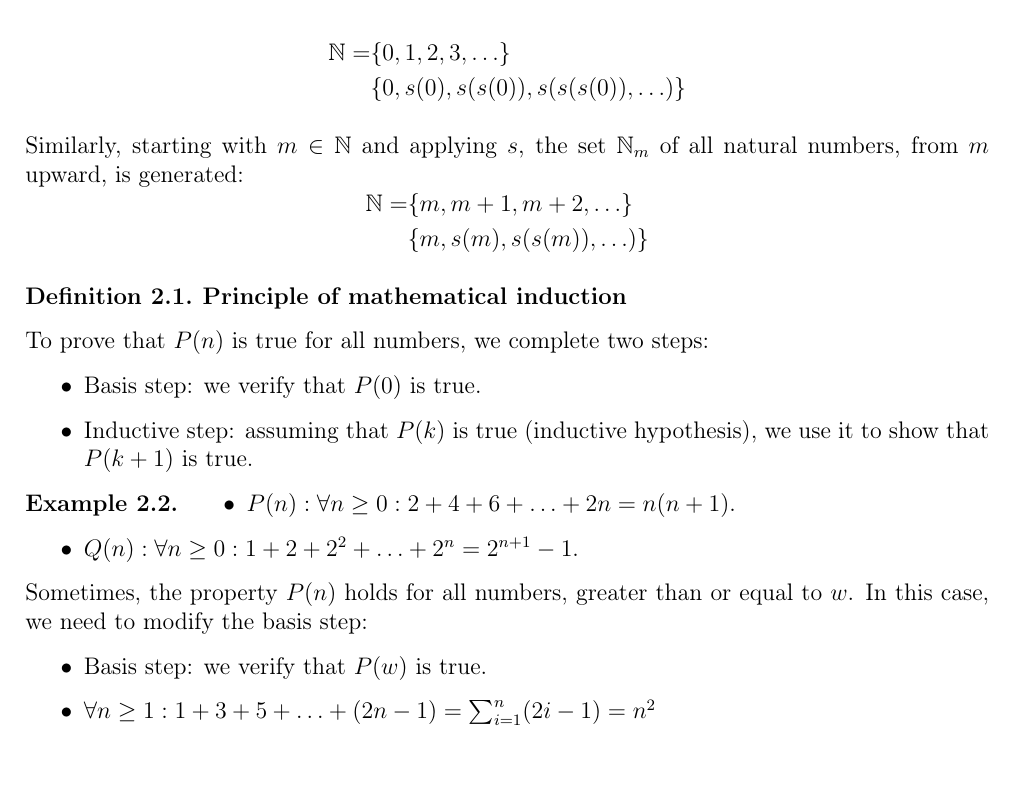
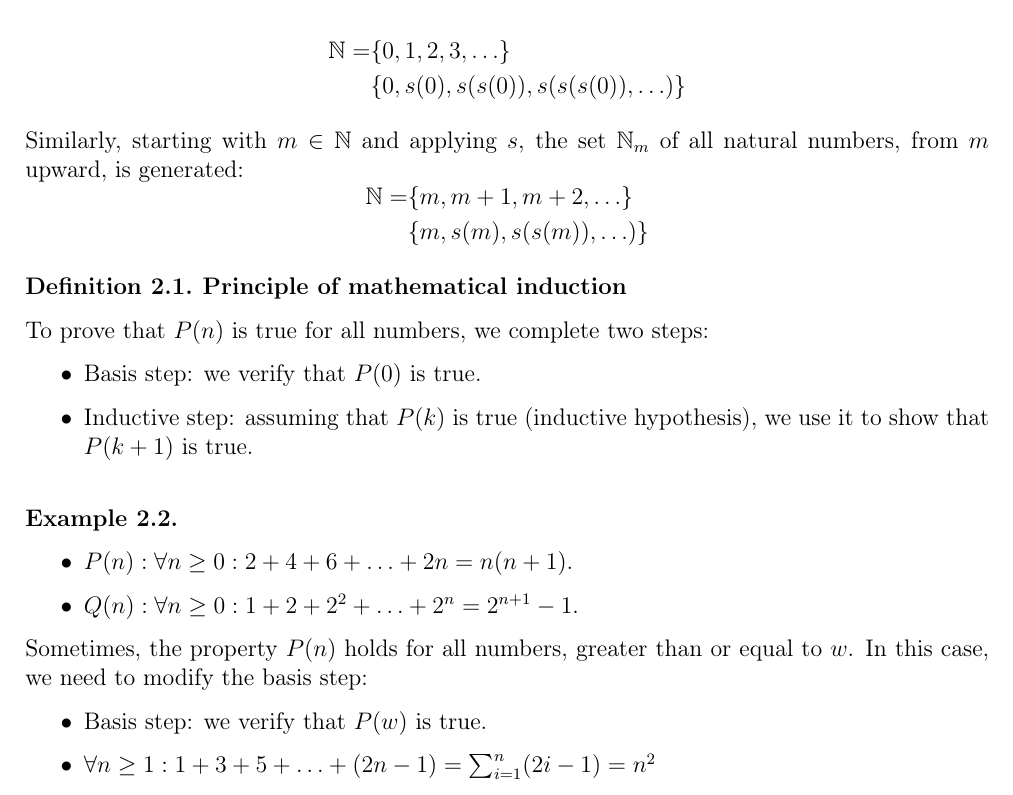
Before and after one commit to santiest/ComputerScience, a LaTeX thesis (1st year/1st semester/Discrete Mathematics and Mathematical Logic I/Class notes/DMnotes.tex): part of page 9 of 12, cut so that both start at the same text. Compiled offline with pdfLaTeX.

Commit message:
Small change to DMML

```diff
--- a/1st year/1st semester/Discrete Mathematics and Mathematical Logic I/Class notes/DMnotes.tex
+++ b/1st year/1st semester/Discrete Mathematics and Mathematical Logic I/Class notes/DMnotes.tex
@@ -354,11 +367,11 @@ Similarly, starting with $m\in\mathbb{N}$ and applying $s$, the set $\mathbb{N}_
     To prove that $P(n)$ is true for all numbers, we complete two steps:
     \begin{itemize}
         \item Basis step: we verify that $P(0)$ is true.
-        \item Inductive step: assuming that $P(k)$ is true (inductive hypothesis), we use it to show that $P(k+1)$ is true.
+        \item Inductive step: assuming that $P(k)$ is true (inductive hypothesis), we use it to show that $P(k+1)$ is true. \newline
     \end{itemize}
 \end{defn}
 
-\begin{exmp}
+\begin{exmp} \
     \begin{itemize}
         \item $P(n): \forall n \geq 0: 2+4+6+\ldots +2n = n(n+1)$.
         \item $Q(n): \forall n \geq 0: 1+2+2^2+\ldots + 2^n = 2^{n+1}-1$.
```
Also changed, not shown: 1st year/1st semester/Discrete Mathematics and Mathematical Logic I/Class notes/DMnotes.pdf, 1st year/1st semester/Discrete Mathematics and Mathematical Logic I/Class notes/DMnotes.tex (14 more changed lines).
